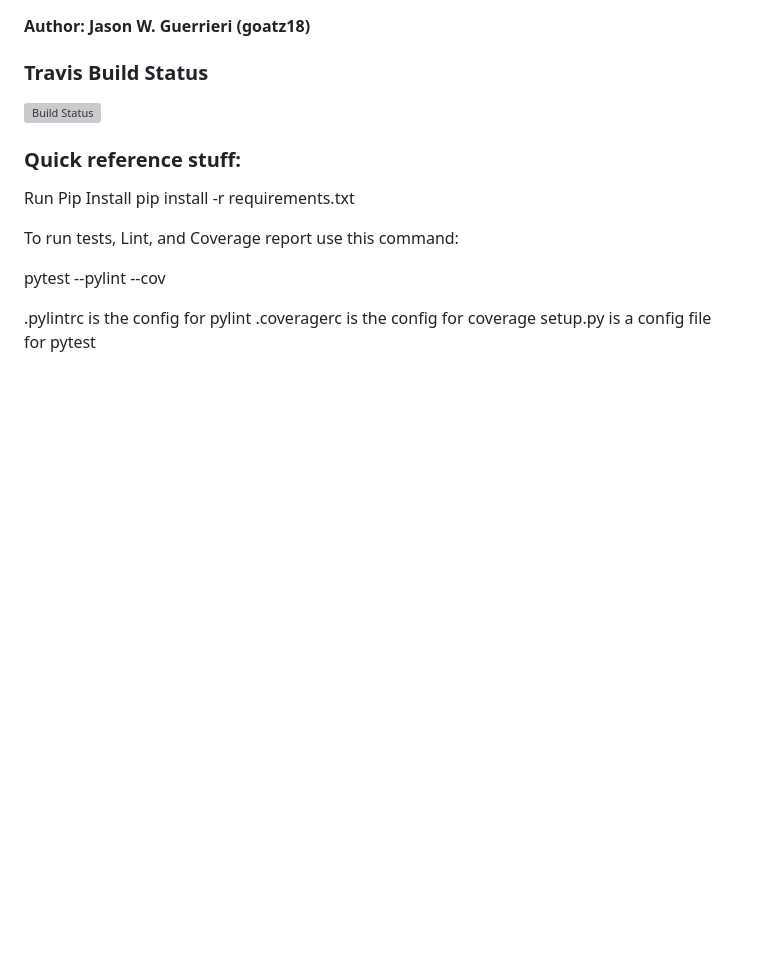
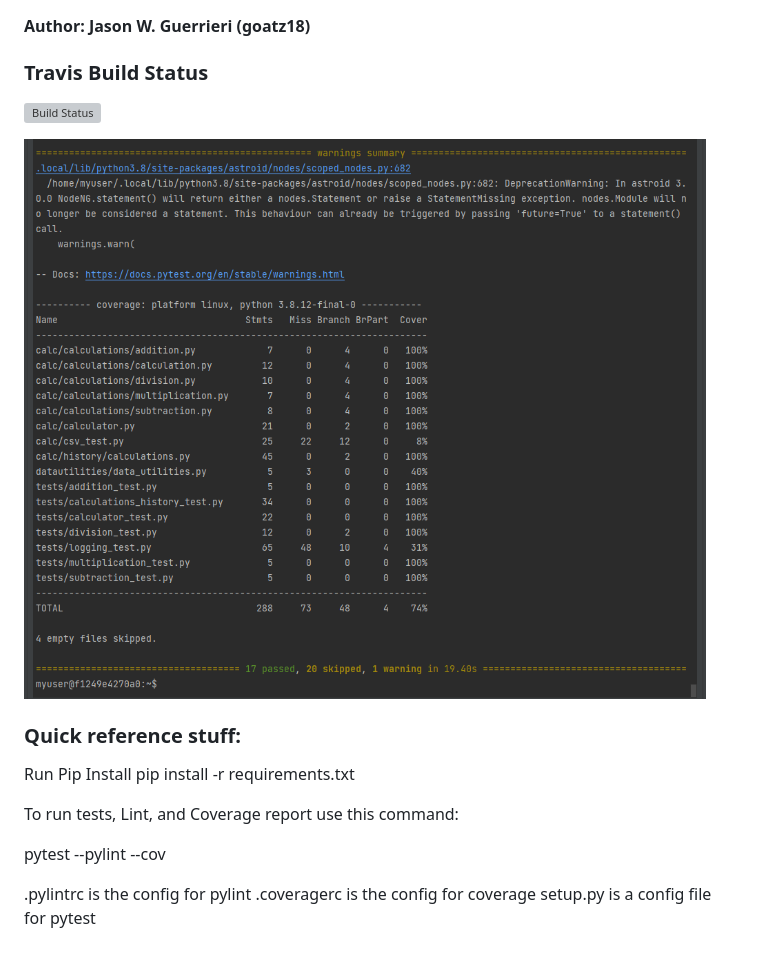
Before and after one commit to goatz18/Calc_2-Refactor, a Markdown page: readme.md, the part around the change. Rendered like a GitHub page; pictures changed too: images/pylint.png (added); blank space fills up the shorter version; grey boxes are pictures that could not be loaded.

Commit message:
Edit: CSV almost works, so close 3 with image

```diff
--- a/readme.md
+++ b/readme.md
@@ -4,6 +4,8 @@
 ### Travis Build Status
 
 [![Build Status](https://app.travis-ci.com/goatz18/Calc_2-Refactor.svg?branch=main)](https://app.travis-ci.com/goatz18/Calc_2-Refactor)
+
+![pytest](images/pylint.png)
 
 ### Quick reference stuff:
 
```
Also changed, not shown: 1 other file.
